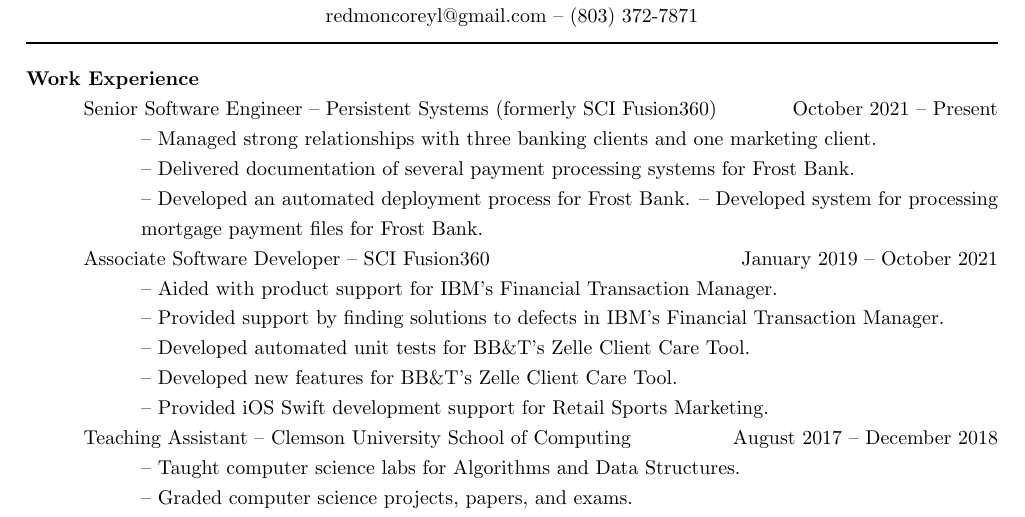
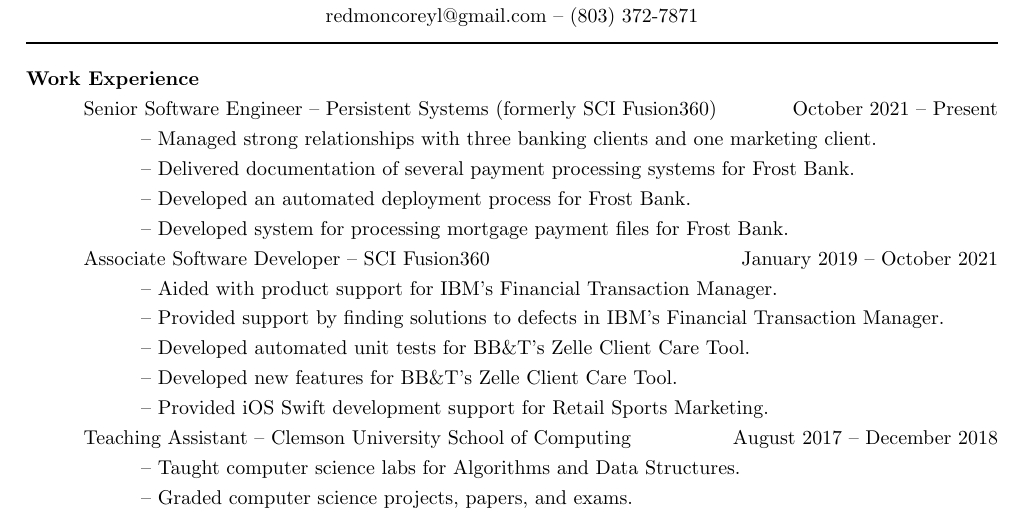
Before and after one commit to redmoncoreyl/resume, a LaTeX CV (resume.tex): part of the page, cut so that both start at the same text. Compiled offline with pdfLaTeX.

Commit message:
adds missing new line

```diff
--- a/resume.tex
+++ b/resume.tex
@@ -45,7 +45,7 @@
   Senior Software Engineer -- Persistent Systems (formerly SCI Fusion360) \hfill October 2021 -- Present \newline
   -- Managed strong relationships with three banking clients and one marketing client. \newline
   -- Delivered documentation of several payment processing systems for Frost Bank. \newline
-  -- Developed an automated deployment process for Frost Bank.
+  -- Developed an automated deployment process for Frost Bank. \newline
   -- Developed system for processing mortgage payment files for Frost Bank.
 
   \hangindent=0.8in
```
